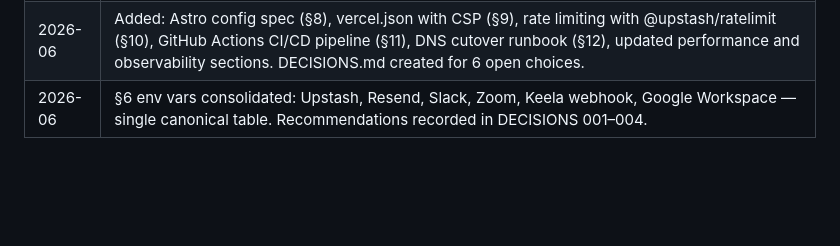
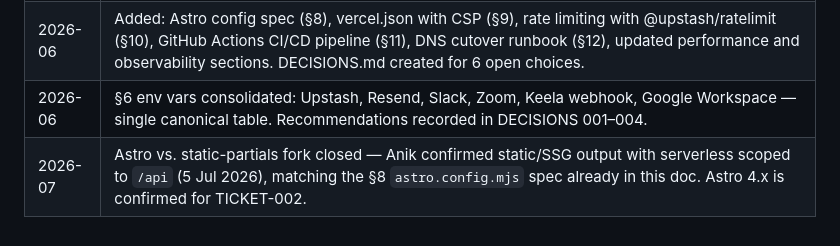
Before and after one commit to Contentment-Foundation/Contentment-Website-2026, a Markdown page: docs/planning/TECHNICAL-ARCHITECTURE.md, the part around the change. Drawn GitHub-style; blank space fills up the shorter version.

```diff
--- a/docs/planning/TECHNICAL-ARCHITECTURE.md
+++ b/docs/planning/TECHNICAL-ARCHITECTURE.md
@@ -676,3 +676,4 @@ Run in sequence. `hello@contentment.org` email must not be interrupted during cu
 | 2026-06 | Committed to CMS path: markdown-in-repo (Phase 1) → Sanity (Phase 1.5); added rationale. Added /impact vs /about/impact content boundary definition to routing section. |
 | 2026-06 | Added: Astro config spec (§8), vercel.json with CSP (§9), rate limiting with @upstash/ratelimit (§10), GitHub Actions CI/CD pipeline (§11), DNS cutover runbook (§12), updated performance and observability sections. DECISIONS.md created for 6 open choices. |
 | 2026-06 | §6 env vars consolidated: Upstash, Resend, Slack, Zoom, Keela webhook, Google Workspace — single canonical table. Recommendations recorded in DECISIONS 001–004. |
+| 2026-07 | Astro vs. static-partials fork closed — Anik confirmed static/SSG output with serverless scoped to `/api` (5 Jul 2026), matching the §8 `astro.config.mjs` spec already in this doc. Astro 4.x is confirmed for TICKET-002. |
```
Also changed, not shown: docs/correspondence/ANIK-REVIEW-RESPONSE.md (+4 -6 lines).
